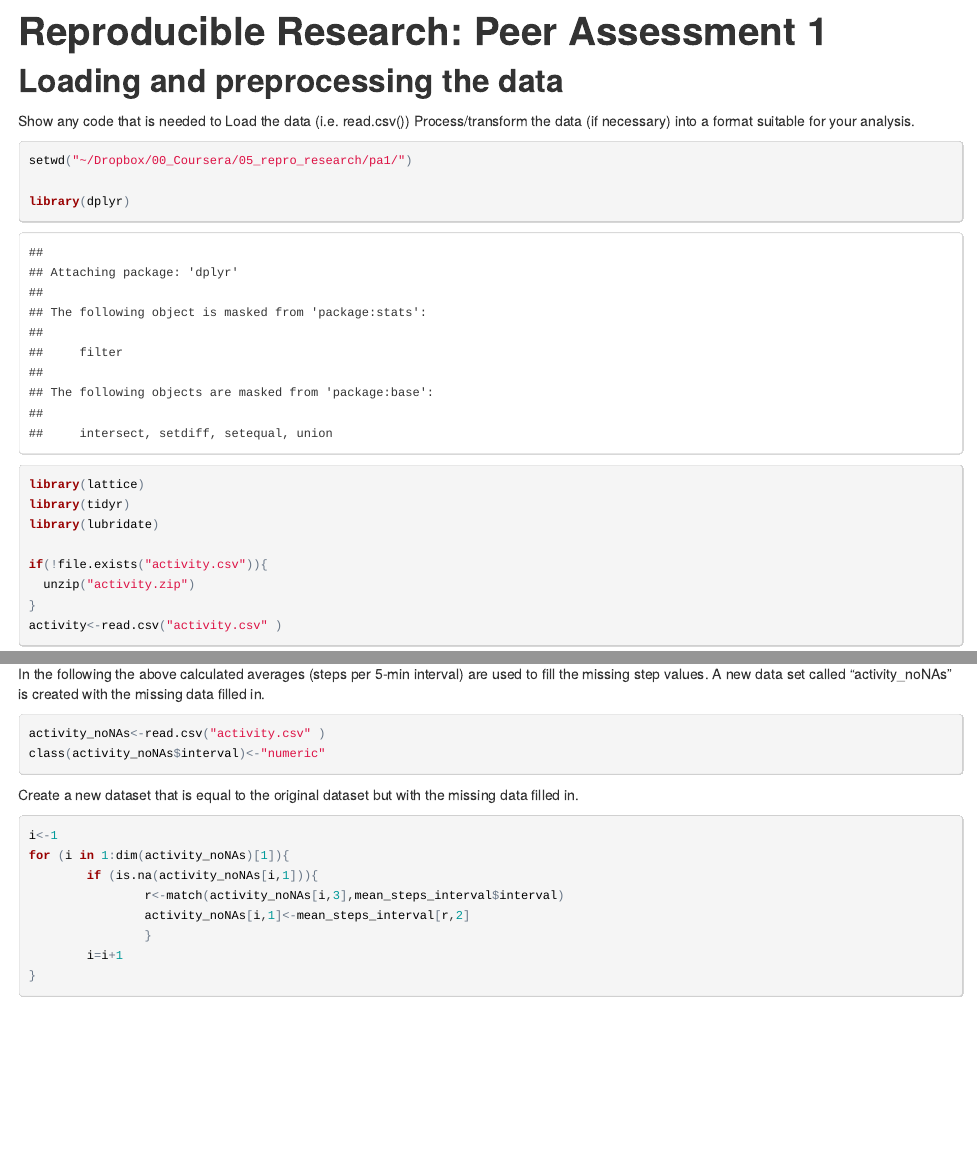
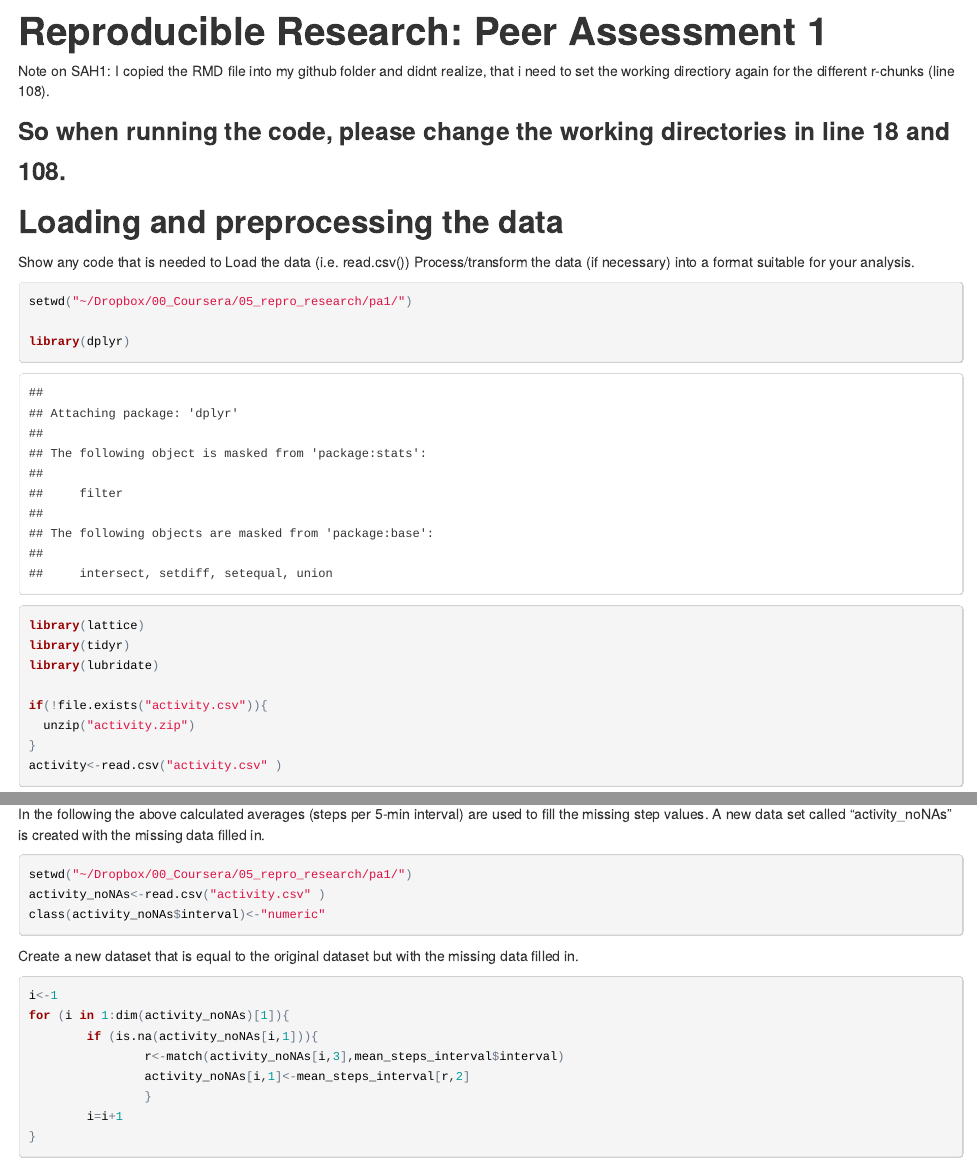
Before and after one commit to NikSeldon/RepData_PeerAssessment1, an R Markdown document (PA1_template.rmd): the page in a window 1100 px wide, from its top, and a second part further down, joined at a grey line. The pictures show the output file PA1_template.html that the author committed with the source, opened offline.

Commit message:
Add set working directories in RMD

````diff
--- a/PA1_template.rmd
+++ b/PA1_template.rmd
@@ -4,6 +4,11 @@ output:
   html_document:
   keep_md: true
 ---
+
+Note on SAH1: I copied the RMD file into my github folder and didnt realize, that i need to
+set the working directiory again for the different r-chunks (line 108).
+
+###So when running the code, please change the working directories in line 18 and 108.
 
 
 ## Loading and preprocessing the data
@@ -105,6 +110,7 @@ The total number of NAs in the monitoring data set is `r number_na `. This is eq
 In the following the above calculated averages (steps per 5-min interval) are used to fill the missing step values. A new data set called "activity_noNAs" is created with the missing data filled in.
 
 ```{r}
+setwd("~/Dropbox/00_Coursera/05_repro_research/pa1/")
 activity_noNAs<-read.csv("activity.csv" )
 class(activity_noNAs$interval)<-"numeric"
 ```
````
Also changed, not shown: PA1_template.html, PA1_template_files/figure-html/unnamed-chunk-3-1.png (deleted), PA1_template_files/figure-html/unnamed-chunk-6-1.png (deleted).
